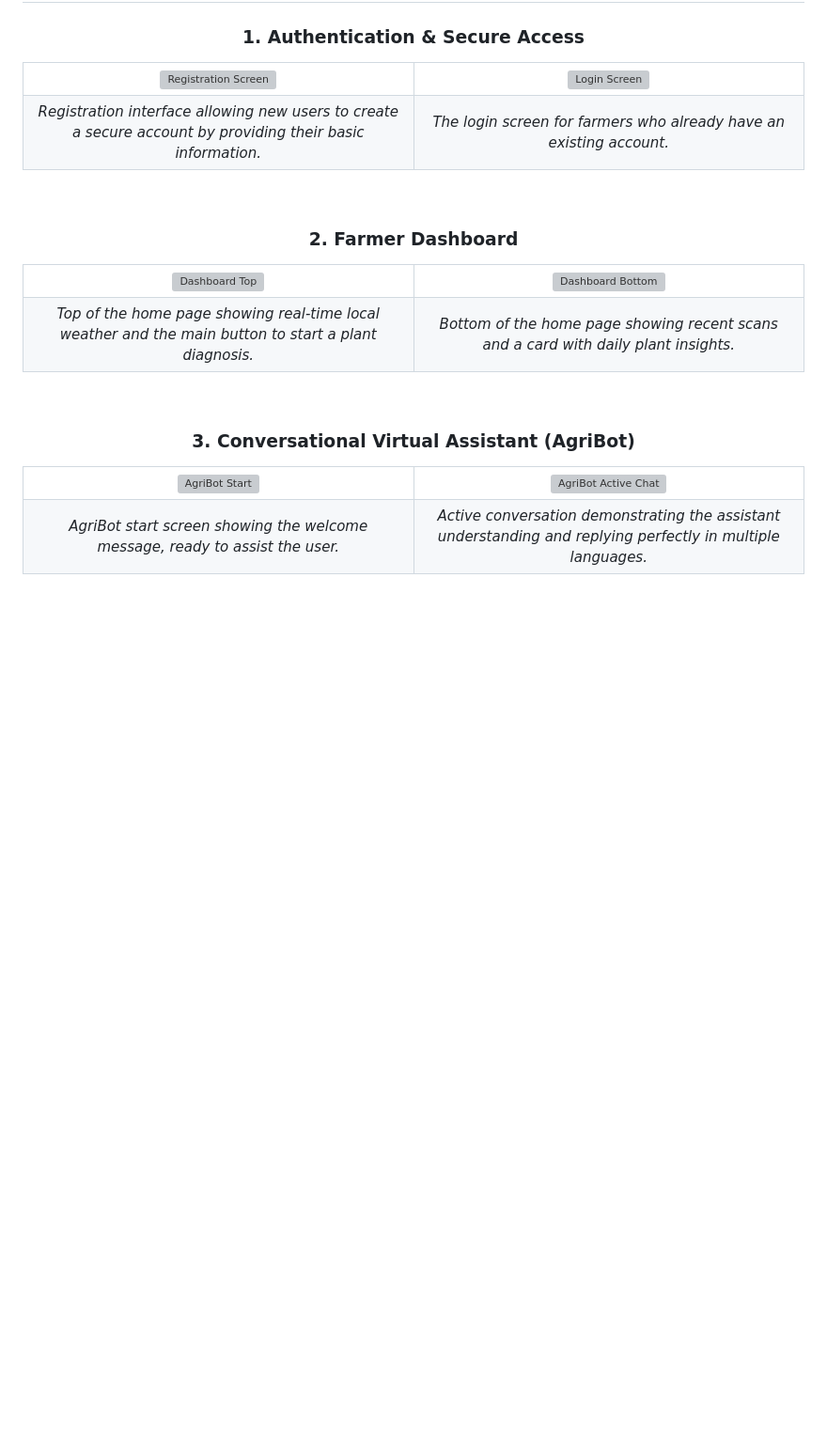
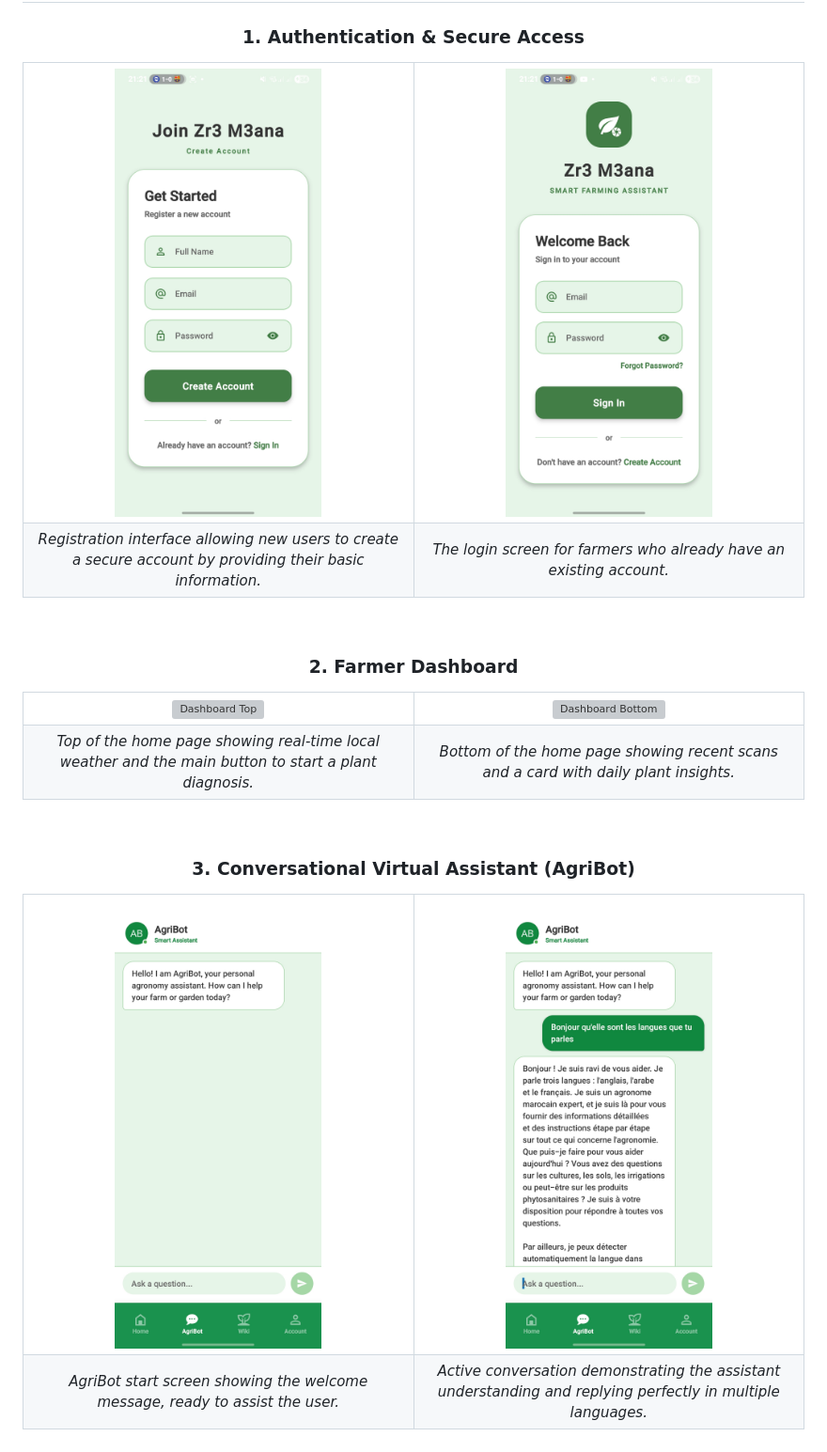
Before and after one commit to Ali-kadaoui/AgriScan-AI, a Markdown page: README.md, the part around one of its changes. Shown at 94% size. Rendered like a GitHub page; blank space fills up the shorter version; grey boxes are pictures that could not be loaded.

```diff
--- a/README.md
+++ b/README.md
@@ -34,8 +34,8 @@
 <h3 align="center">1. Authentication & Secure Access</h3>
 <table align="center" width="100%">
   <tr>
-    <td align="center" width="50%"><img src="link_register.png" width="220" alt="Registration Screen" /></td>
-    <td align="center" width="50%"><img src="link_login.png" width="220" alt="Login Screen" /></td>
+    <td align="center" width="50%"><img src="images/register.jpg" width="220" alt="Registration Screen" /></td>
+    <td align="center" width="50%"><img src="images/login.jpg" width="220" alt="Login Screen" /></td>
   </tr>
   <tr>
     <td align="center"><i>Registration interface allowing new users to create a secure account by providing their basic information.</i></td>
@@ -62,8 +62,8 @@
 <h3 align="center">3. Conversational Virtual Assistant (AgriBot)</h3>
 <table align="center" width="100%">
   <tr>
-    <td align="center" width="50%"><img src="link_agribot_start.png" width="220" alt="AgriBot Start" /></td>
-    <td align="center" width="50%"><img src="link_agribot_chat.png" width="220" alt="AgriBot Active Chat" /></td>
+    <td align="center" width="50%"><img src="images/agribot_start.jpg" width="220" alt="AgriBot Start" /></td>
+    <td align="center" width="50%"><img src="images/agribot_chat.jpg" width="220" alt="AgriBot Active Chat" /></td>
   </tr>
   <tr>
     <td align="center"><i>AgriBot start screen showing the welcome message, ready to assist the user.</i></td>
```
Also changed, not shown: other parts of README.md (+12 -12 lines).
